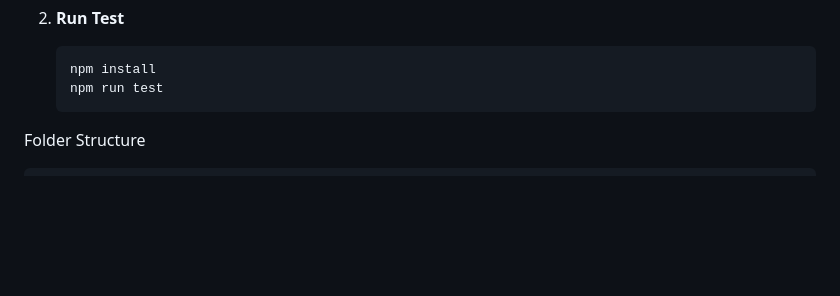
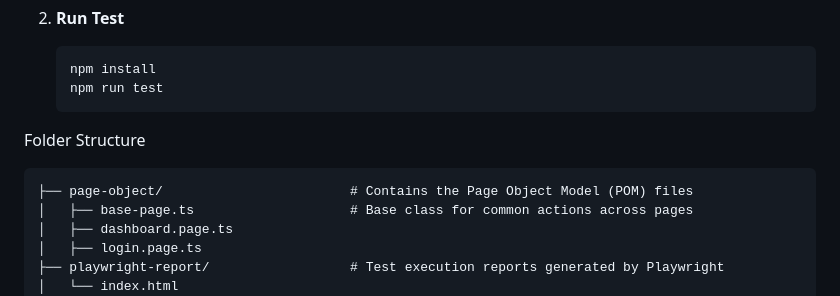
Before and after one commit to afsarali273/Govtech-MCF, a Markdown page: README.md, the part around the change. Drawn GitHub-style; blank space fills up the shorter version.

Commit message:
update README.md with folder structure

````diff
--- a/README.md
+++ b/README.md
@@ -151,6 +151,12 @@ To run the tests, you'll need to have the following installed:
 
 Folder Structure
 ```html
+├── page-object/                        # Contains the Page Object Model (POM) files
+│   ├── base-page.ts                    # Base class for common actions across pages
+│   ├── dashboard.page.ts
+│   ├── login.page.ts
+├── playwright-report/                  # Test execution reports generated by Playwright
+│   └── index.html
 ├── tests/
 │   ├── 1.create-hero-api.spec.ts
 │   ├── 2.upload-csv-ui.spec.ts
````
